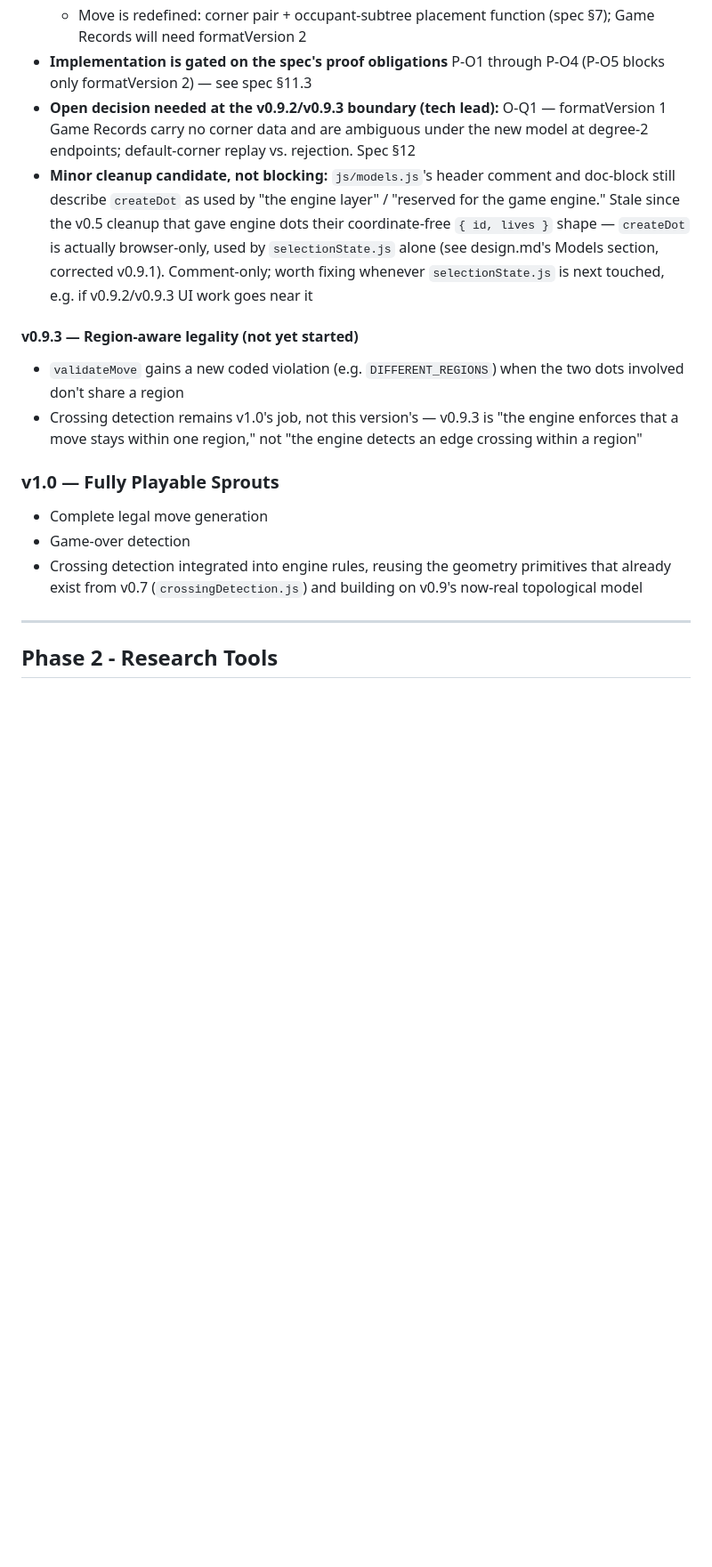
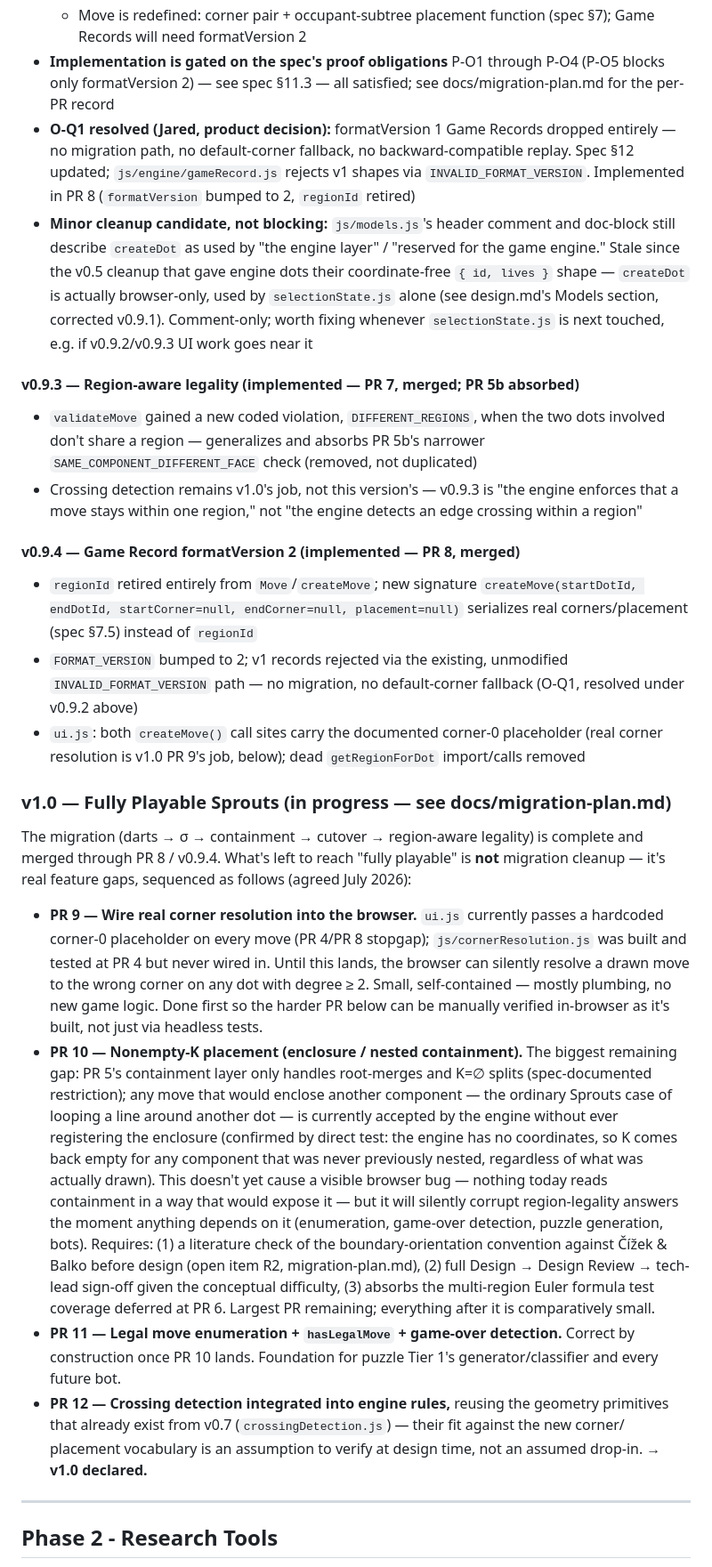
Before and after one commit to bluebereft/Sprouts, a Markdown page: ROADMAP.md, the part around one of its changes. Shown at 89% size. Rendered like a GitHub page; blank space fills up the shorter version.

Commit message:
docs: fold PRs 1-8 into version labels (v0.9.2-v0.9.4)

```diff
--- a/ROADMAP.md
+++ b/ROADMAP.md
@@ -481,10 +481,13 @@ different object.
     function (spec §7); Game Records will need formatVersion 2
 - **Implementation is gated on the spec's proof obligations** P-O1
   through P-O4 (P-O5 blocks only formatVersion 2) — see spec §11.3
-- **Open decision needed at the v0.9.2/v0.9.3 boundary (tech lead):**
-  O-Q1 — formatVersion 1 Game Records carry no corner data and are
-  ambiguous under the new model at degree-2 endpoints; default-corner
-  replay vs. rejection. Spec §12
+  — all satisfied; see docs/migration-plan.md for the per-PR record
+- **O-Q1 resolved (Jared, product decision):** formatVersion 1 Game
+  Records dropped entirely — no migration path, no default-corner
+  fallback, no backward-compatible replay. Spec §12 updated;
+  `js/engine/gameRecord.js` rejects v1 shapes via
+  `INVALID_FORMAT_VERSION`. Implemented in PR 8
+  (`formatVersion` bumped to 2, `regionId` retired)
 - **Minor cleanup candidate, not blocking:** `js/models.js`'s header
   comment and doc-block still describe `createDot` as used by "the
   engine layer" / "reserved for the game engine." Stale since the v0.5
@@ -494,19 +497,68 @@ different object.
   v0.9.1). Comment-only; worth fixing whenever `selectionState.js` is
   next touched, e.g. if v0.9.2/v0.9.3 UI work goes near it
 
-#### v0.9.3 — Region-aware legality (not yet started)
-- `validateMove` gains a new coded violation (e.g. `DIFFERENT_REGIONS`)
-  when the two dots involved don't share a region
+#### v0.9.3 — Region-aware legality (implemented — PR 7, merged; PR 5b absorbed)
+- `validateMove` gained a new coded violation, `DIFFERENT_REGIONS`,
+  when the two dots involved don't share a region — generalizes and
+  absorbs PR 5b's narrower `SAME_COMPONENT_DIFFERENT_FACE` check
+  (removed, not duplicated)
 - Crossing detection remains v1.0's job, not this version's — v0.9.3 is
   "the engine enforces that a move stays within one region," not
   "the engine detects an edge crossing within a region"
 
-### v1.0 — Fully Playable Sprouts
-- Complete legal move generation
-- Game-over detection
-- Crossing detection integrated into engine rules, reusing the geometry
-  primitives that already exist from v0.7 (`crossingDetection.js`) and
-  building on v0.9's now-real topological model
+#### v0.9.4 — Game Record formatVersion 2 (implemented — PR 8, merged)
+- `regionId` retired entirely from `Move`/`createMove`; new signature
+  `createMove(startDotId, endDotId, startCorner=null, endCorner=null,
+  placement=null)` serializes real corners/placement (spec §7.5)
+  instead of `regionId`
+- `FORMAT_VERSION` bumped to 2; v1 records rejected via the existing,
+  unmodified `INVALID_FORMAT_VERSION` path — no migration, no
+  default-corner fallback (O-Q1, resolved under v0.9.2 above)
+- `ui.js`: both `createMove()` call sites carry the documented
+  corner-0 placeholder (real corner resolution is v1.0 PR 9's job,
+  below); dead `getRegionForDot` import/calls removed
+
+### v1.0 — Fully Playable Sprouts (in progress — see docs/migration-plan.md)
+
+The migration (darts → σ → containment → cutover → region-aware
+legality) is complete and merged through PR 8 / v0.9.4. What's left to
+reach "fully playable" is **not** migration cleanup — it's real
+feature gaps, sequenced as follows (agreed July 2026):
+
+- **PR 9 — Wire real corner resolution into the browser.** `ui.js`
+  currently passes a hardcoded corner-0 placeholder on every move
+  (PR 4/PR 8 stopgap); `js/cornerResolution.js` was built and tested
+  at PR 4 but never wired in. Until this lands, the browser can
+  silently resolve a drawn move to the wrong corner on any dot with
+  degree ≥ 2. Small, self-contained — mostly plumbing, no new game
+  logic. Done first so the harder PR below can be manually verified
+  in-browser as it's built, not just via headless tests.
+- **PR 10 — Nonempty-K placement (enclosure / nested containment).**
+  The biggest remaining gap: PR 5's containment layer only handles
+  root-merges and K=∅ splits (spec-documented restriction); any move
+  that would enclose another component — the ordinary Sprouts case of
+  looping a line around another dot — is currently accepted by the
+  engine without ever registering the enclosure (confirmed by direct
+  test: the engine has no coordinates, so K comes back empty for any
+  component that was never previously nested, regardless of what was
+  actually drawn). This doesn't yet cause a visible browser bug —
+  nothing today reads containment in a way that would expose it — but
+  it will silently corrupt region-legality answers the moment
+  anything depends on it (enumeration, game-over detection, puzzle
+  generation, bots). Requires: (1) a literature check of the
+  boundary-orientation convention against Čížek & Balko before design
+  (open item R2, migration-plan.md), (2) full Design → Design Review
+  → tech-lead sign-off given the conceptual difficulty, (3) absorbs
+  the multi-region Euler formula test coverage deferred at PR 6.
+  Largest PR remaining; everything after it is comparatively small.
+- **PR 11 — Legal move enumeration + `hasLegalMove` + game-over
+  detection.** Correct by construction once PR 10 lands. Foundation
+  for puzzle Tier 1's generator/classifier and every future bot.
+- **PR 12 — Crossing detection integrated into engine rules,** reusing
+  the geometry primitives that already exist from v0.7
+  (`crossingDetection.js`) — their fit against the new corner/
+  placement vocabulary is an assumption to verify at design time, not
+  an assumed drop-in. → **v1.0 declared.**
 
 ---
 
```
Also changed, not shown: other parts of ROADMAP.md (+2 -2 lines), docs/migration-plan.md (+7 -6 lines).
